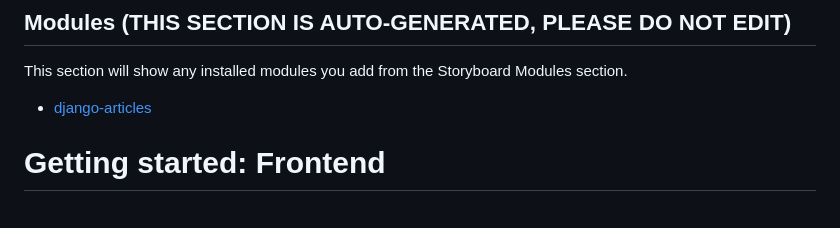
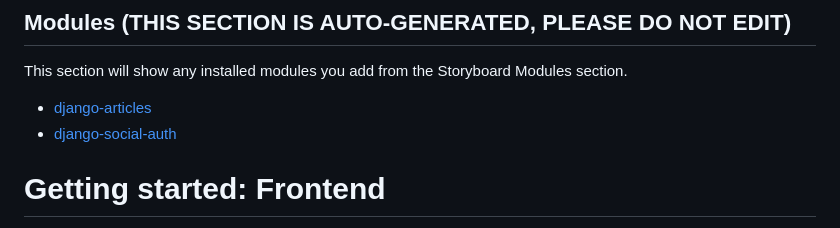
Before and after one commit to crowdbotics-dev/july25-dev-104187, a Markdown page: README.md, the part around the change. GitHub-like rendering.

Commit message:
add component Social Auth (Django)

```diff
--- a/README.md
+++ b/README.md
@@ -59,6 +59,7 @@ This react_native application was built with Crowdbotics www.crowdbotics.com
 
 This section will show any installed modules you add from the Storyboard Modules section.
 - [django-articles](backend/modules)
+- [django-social-auth](backend/modules/social-auth)
 
 # Getting started: Frontend
 
```
